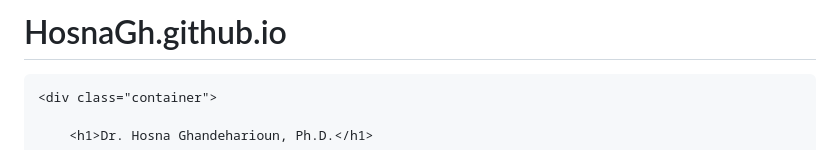
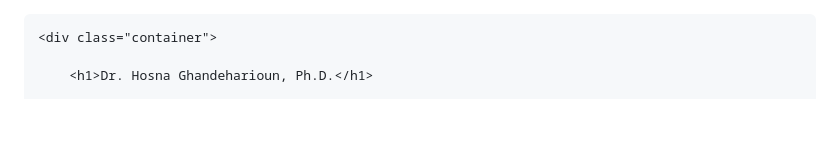
Before and after one commit to HosnaGh/HosnaGh.github.io, a Markdown page: README.md, the part around the change. GitHub-like rendering; blank space fills up the shorter version.

```diff
--- a/README.md
+++ b/README.md
@@ -1,4 +1,3 @@
-# HosnaGh.github.io
 <head>
     <meta charset="UTF-8">
     <meta name="viewport" content="width=device-width, initial-scale=1.0">
```
